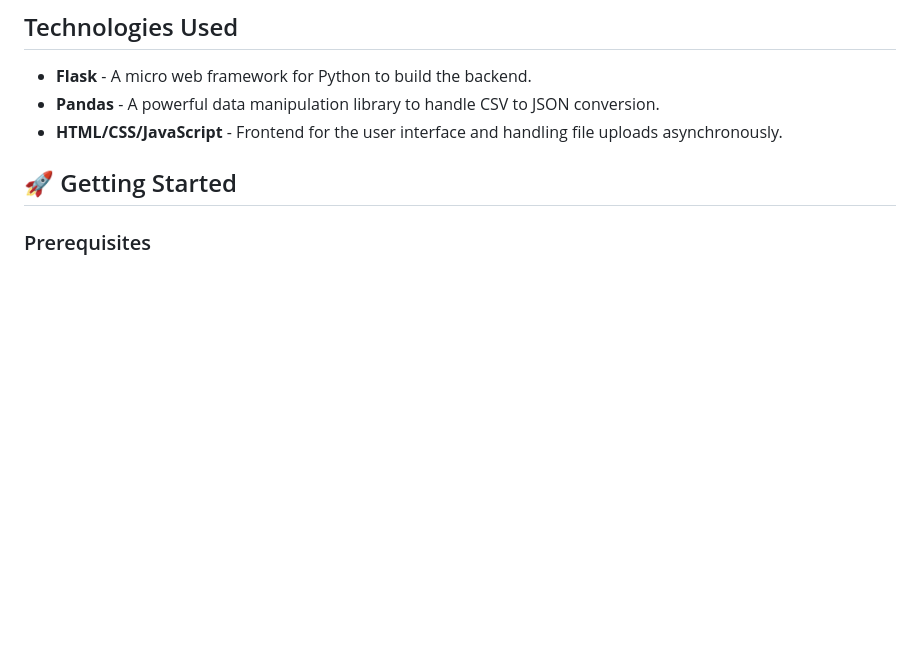
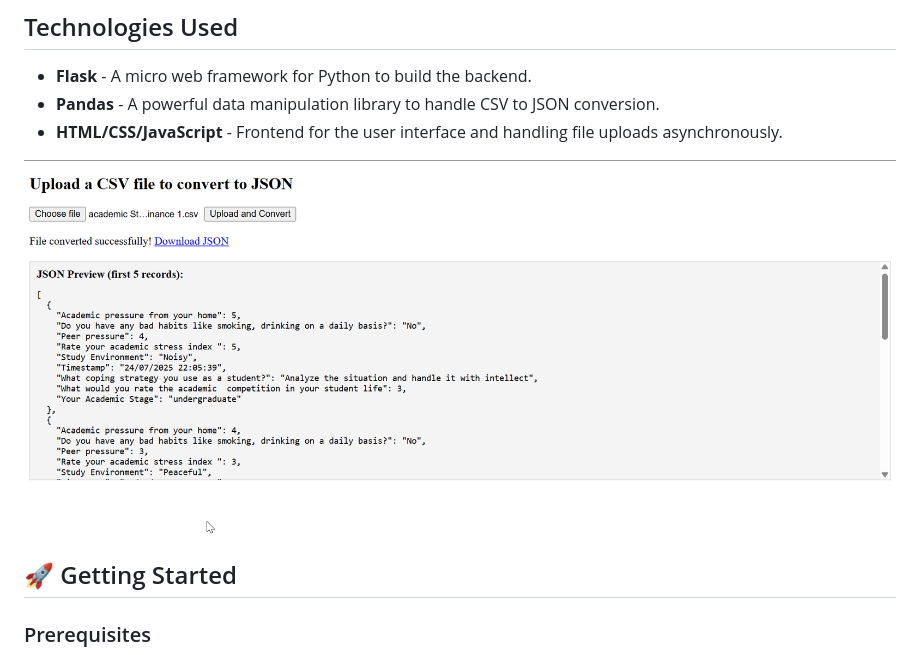
Before and after one commit to AbdulRehman028/100-days-of-ai, a Markdown page: Day-01-CSV-to-JSON/README.md, the part around the change. GitHub-like rendering; pictures changed too: Day-01-CSV-to-JSON/image.png (added); blank space fills up the shorter version.

Commit message:
Implement code changes to enhance functionality and improve performance

```diff
--- a/Day-01-CSV-to-JSON/README.md
+++ b/Day-01-CSV-to-JSON/README.md
@@ -15,6 +15,8 @@ This project provides a simple web application to convert CSV files to JSON form
 - **Flask** - A micro web framework for Python to build the backend.
 - **Pandas** - A powerful data manipulation library to handle CSV to JSON conversion.
 - **HTML/CSS/JavaScript** - Frontend for the user interface and handling file uploads asynchronously.
+
+![alt text](image.png)
 
 ## 🚀 Getting Started
 
```
